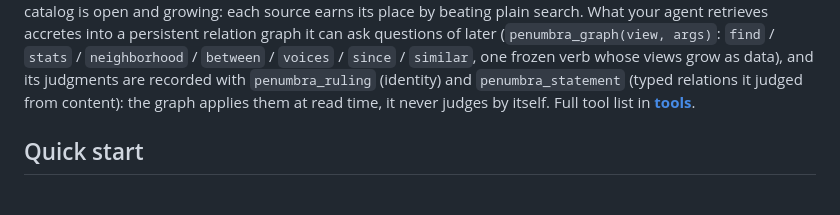
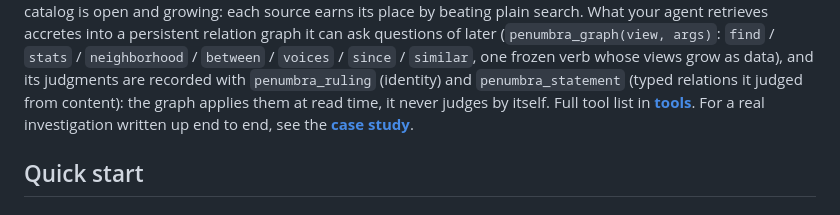
Before and after one commit to Battam1111/omniseek, a Markdown page: README.md, the part around the change. GitHub-like rendering.

```diff
--- a/README.md
+++ b/README.md
@@ -90,7 +90,8 @@ questions of later (`penumbra_graph(view, args)`: `find` / `stats` / `neighborho
 `voices` / `since` / `similar`, one frozen verb whose views grow as data), and its judgments
 are recorded with `penumbra_ruling` (identity) and `penumbra_statement` (typed relations it
 judged from content): the graph applies them at read time, it never judges by itself. Full
-tool list in **[tools](docs/tools.md)**.
+tool list in **[tools](docs/tools.md)**. For a real investigation written up end to end, see
+the **[case study](docs/case-study.md)**.
 
 ## Quick start
 
```
Also changed, not shown: docs/case-study.md (added, +60 -0 lines).
